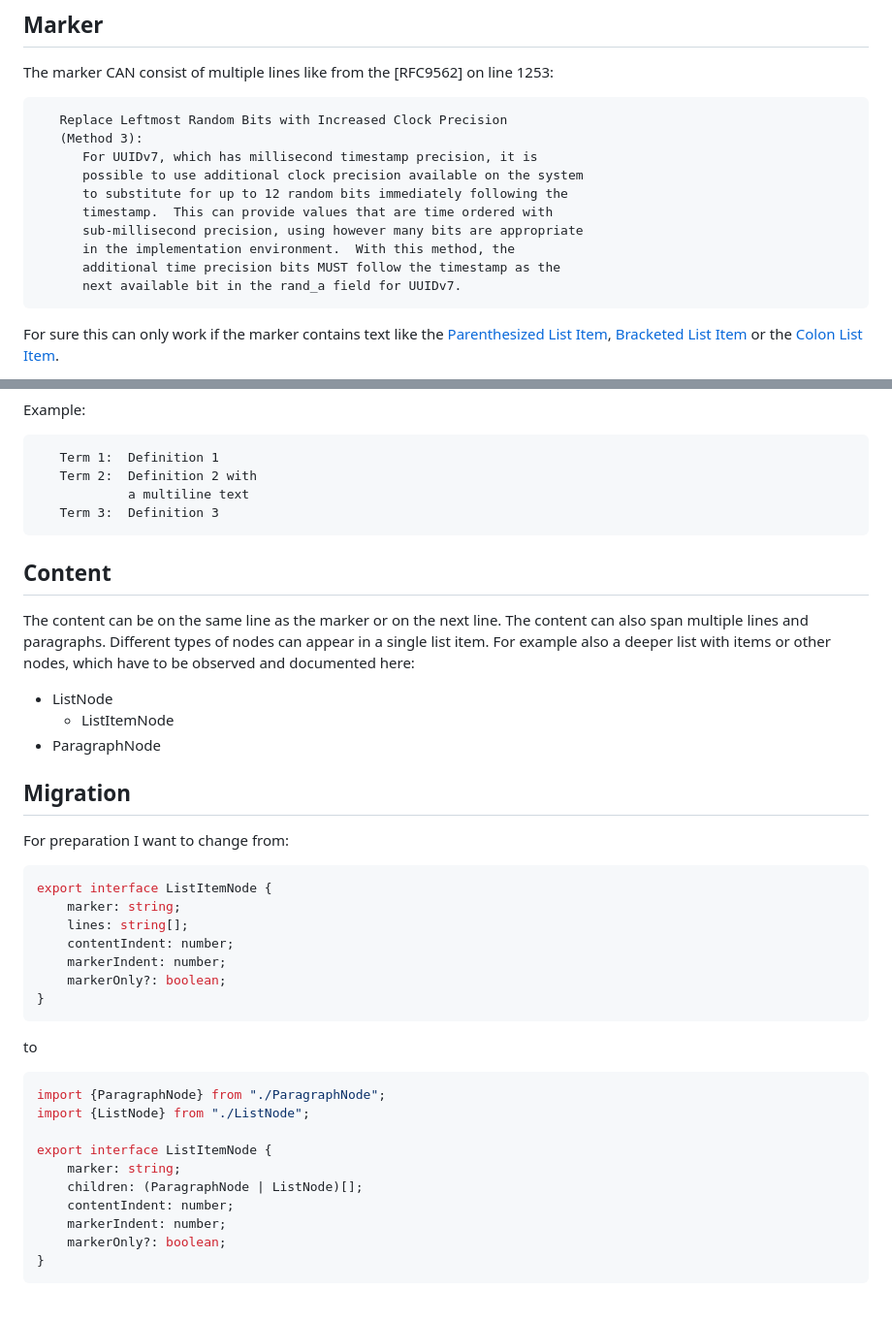
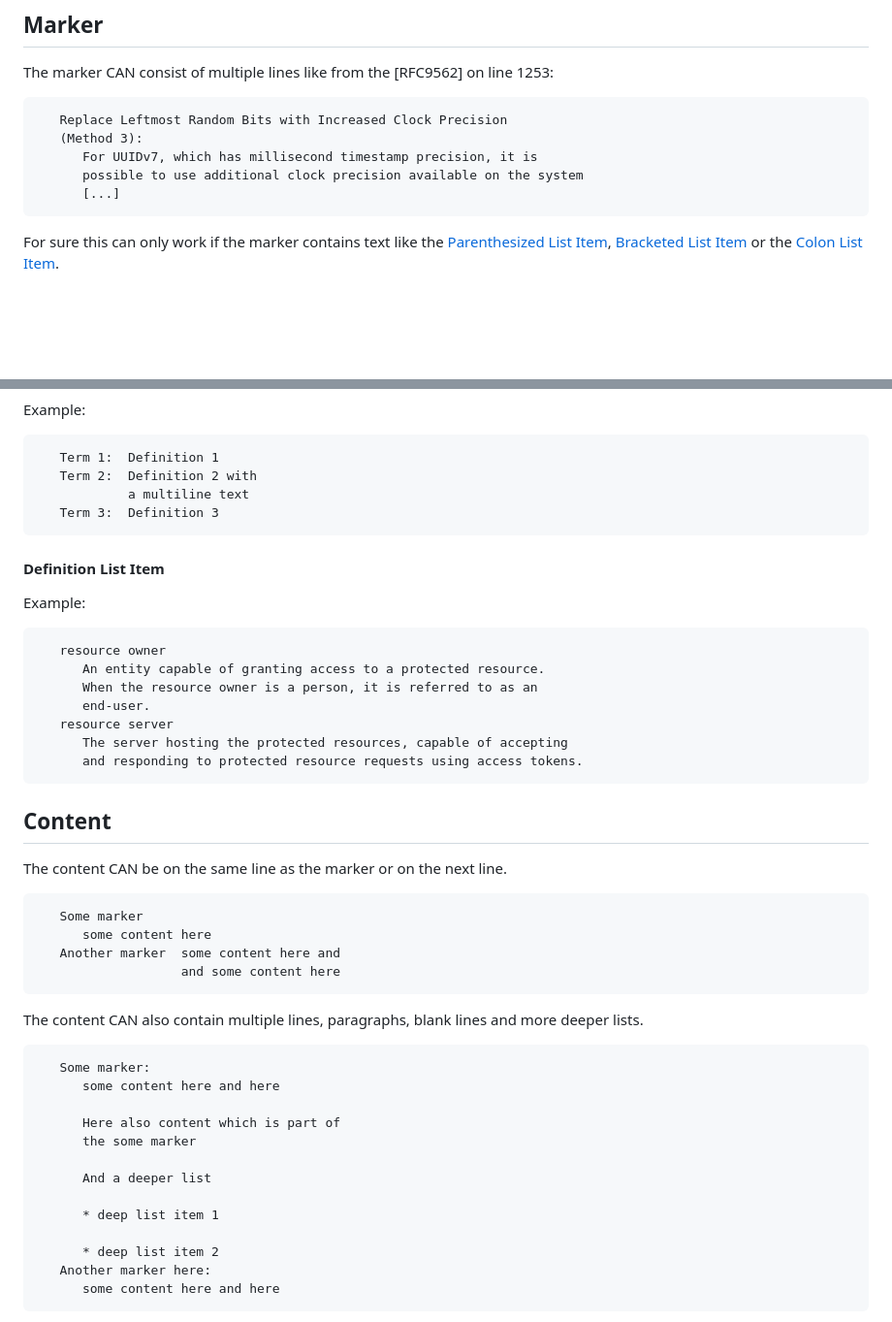
Before and after one commit to chapterjason/RFC-Viewer, a Markdown page: docs/Node/ListItemNode.md, 2 parts joined by grey strips. Shown: that part at 97% size. Rendered like a GitHub page; blank space fills up the shorter version.

````diff
--- a/docs/Node/ListItemNode.md
+++ b/docs/Node/ListItemNode.md
@@ -15,12 +15,7 @@ The marker CAN consist of multiple lines like from the [RFC9562] on line 1253:
    (Method 3):
       For UUIDv7, which has millisecond timestamp precision, it is
       possible to use additional clock precision available on the system
-      to substitute for up to 12 random bits immediately following the
-      timestamp.  This can provide values that are time ordered with
-      sub-millisecond precision, using however many bits are appropriate
-      in the implementation environment.  With this method, the
-      additional time precision bits MUST follow the timestamp as the
-      next available bit in the rand_a field for UUIDv7.
+      [...]
 ```
 
 For sure this can only work if the marker contains text like the [Parenthesized List Item](#parenthesized-list-item), [Bracketed List Item](#bracketed-list-item) or the  [Colon List Item](#colon-list-item).
@@ -121,42 +116,45 @@ Example:
    Term 3:  Definition 3
 ```
 
+#### Definition List Item
+
+Example:
+
+```txt
+   resource owner
+      An entity capable of granting access to a protected resource.
+      When the resource owner is a person, it is referred to as an
+      end-user.
+   resource server
+      The server hosting the protected resources, capable of accepting
+      and responding to protected resource requests using access tokens.
+```
+
 ## Content
 
-The content can be on the same line as the marker or on the next line.
-The content can also span multiple lines and paragraphs.
-Different types of nodes can appear in a single list item.
-For example also a deeper list with items or other nodes, which have to be observed and documented here:
+The content CAN be on the same line as the marker or on the next line.
 
-- ListNode
-  - ListItemNode
-- ParagraphNode
-
-## Migration
-
-For preparation I want to change from:
-
-```ts
-export interface ListItemNode {
-    marker: string;
-    lines: string[];
-    contentIndent: number;
-    markerIndent: number;
-    markerOnly?: boolean;
-}
+```txt
+   Some marker
+      some content here
+   Another marker  some content here and
+                   and some content here
 ```
 
-to
+The content CAN also contain multiple lines, paragraphs, blank lines and more deeper lists.
 
-```ts
-import {ParagraphNode} from "./ParagraphNode";
-import {ListNode} from "./ListNode";
+```txt
+   Some marker:
+      some content here and here
 
-export interface ListItemNode {
-    marker: string;
-    children: (ParagraphNode | ListNode)[];
-    contentIndent: number;
-    markerIndent: number;
-    markerOnly?: boolean;
-}
+      Here also content which is part of
+      the some marker
+
+      And a deeper list
+
+      * deep list item 1
+
+      * deep list item 2
+   Another marker here:
+      some content here and here
 ```
````
Also changed, not shown: other parts of docs/Node/ListItemNode.md (+26 -0 lines), docs/Task/list-update.md (added, +63 -0 lines).
